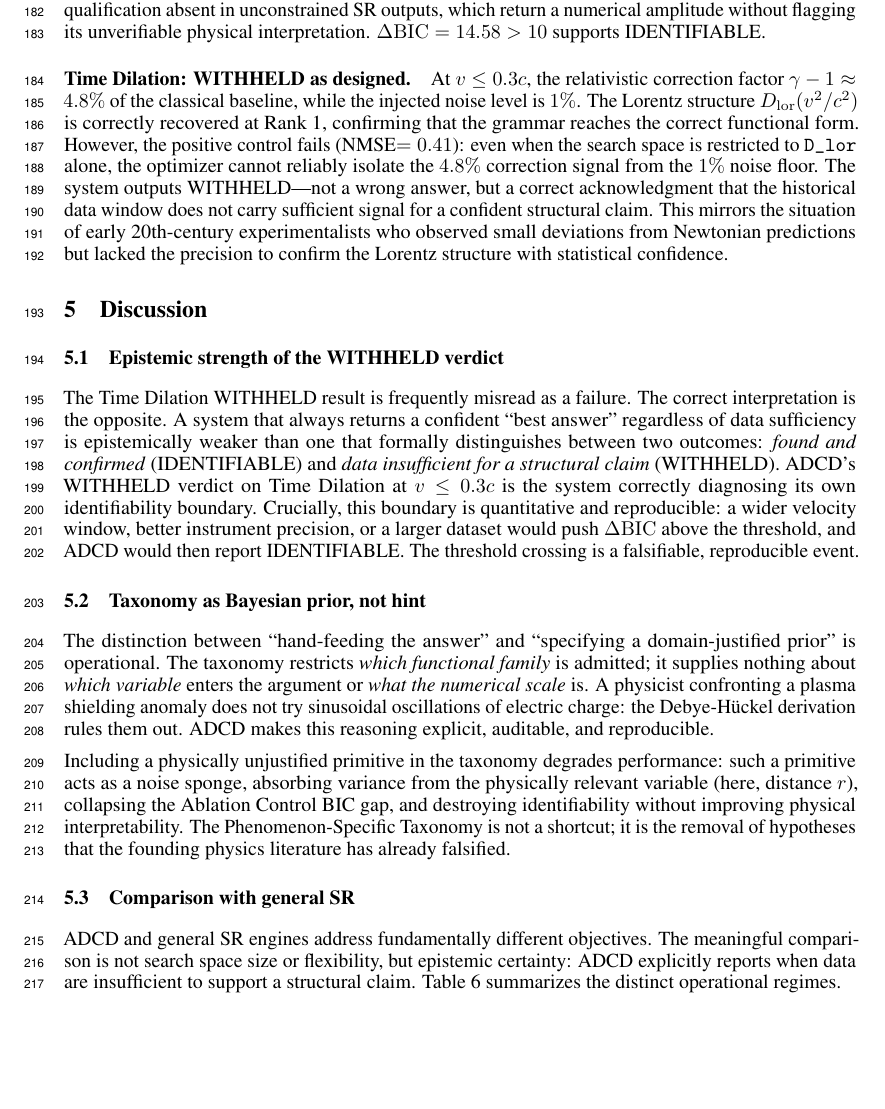
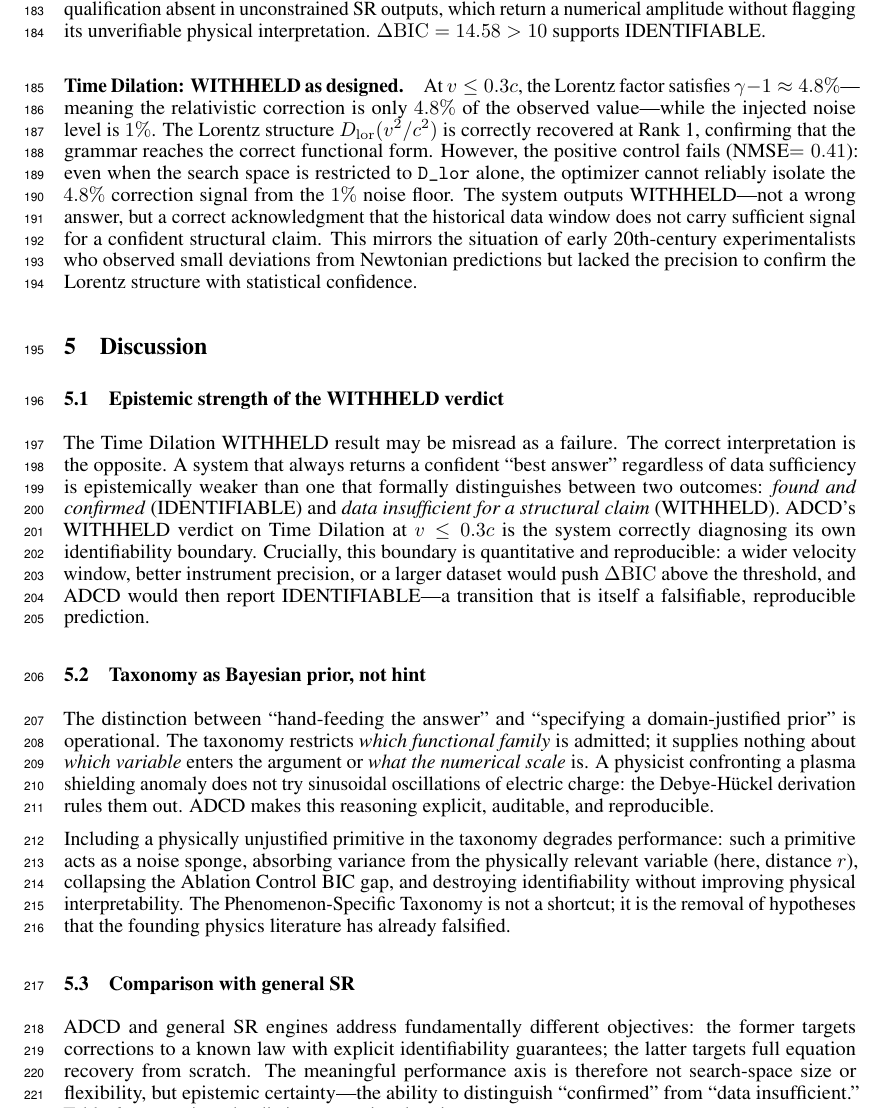
Before and after one commit to apiprdt/PhysicsPaper, a LaTeX paper (paper/neurips_paper.tex): part of page 7 of 10, cut so that both start at the same text, the shorter picture padded with empty space. Compiled offline with pdfLaTeX.

Commit message:
paper: deep wording audit -- fix 10 issues (DBIC direction, gamma framing, cancellation precision, 'frequently', dangling sentence, comparison paragraph)

```diff
--- a/paper/neurips_paper.tex
+++ b/paper/neurips_paper.tex
@@ -520,8 +526,9 @@ physical interpretation.
 $\Delta\mathrm{BIC}=14.58>10$ supports IDENTIFIABLE.
 
 \paragraph{Time Dilation: WITHHELD as designed.}
-At $v\le0.3c$, the relativistic correction factor $\gamma-1\approx4.8\%$
-of the classical baseline, while the injected noise level is $1\%$.
+At $v\le0.3c$, the Lorentz factor satisfies $\gamma-1\approx4.8\%$---meaning
+the relativistic correction is only $4.8\%$ of the observed value---while
+the injected noise level is $1\%$.
 The Lorentz structure $D_\mathrm{lor}(v^2/c^2)$ is correctly recovered at Rank~1,
 confirming that the grammar reaches the correct functional form.
 However, the positive control fails (NMSE$=0.41$): even when the search
@@ -540,7 +547,7 @@ the Lorentz structure with statistical confidence.
 
 \subsection{Epistemic strength of the WITHHELD verdict}
 
-The Time Dilation WITHHELD result is frequently misread as a failure.
+The Time Dilation WITHHELD result may be misread as a failure.
 The correct interpretation is the opposite.
 A system that always returns a confident ``best answer'' regardless of data
 sufficiency is epistemically weaker than one that formally distinguishes between
@@ -551,7 +558,7 @@ diagnosing its own identifiability boundary.
 Crucially, this boundary is quantitative and reproducible: a wider velocity
 window, better instrument precision, or a larger dataset would push
 $\Delta\mathrm{BIC}$ above the threshold, and ADCD would then report
-IDENTIFIABLE. The threshold crossing is a falsifiable, reproducible event.
+IDENTIFIABLE---a transition that is itself a falsifiable, reproducible prediction.
 
 \subsection{Taxonomy as Bayesian prior, not hint}
 
@@ -574,11 +581,13 @@ hypotheses that the founding physics literature has already falsified.
 
 \subsection{Comparison with general SR}
 
-ADCD and general SR engines address fundamentally different objectives.
-The meaningful comparison is not search space size or flexibility,
-but epistemic certainty: ADCD explicitly reports when data are insufficient
-to support a structural claim. Table~\ref{tab:comparison} summarizes
-the distinct operational regimes.
+ADCD and general SR engines address fundamentally different objectives:
+the former targets corrections to a known law with explicit identifiability
+guarantees; the latter targets full equation recovery from scratch.
+The meaningful performance axis is therefore not search-space size or
+flexibility, but epistemic certainty---the ability to distinguish ``confirmed''
+from ``data insufficient.'' Table~\ref{tab:comparison} summarizes the
+distinct operational regimes.
 
 \begin{table}[ht]
 \small
```
Also changed, not shown: paper/neurips_paper.tex (20 more changed lines).
